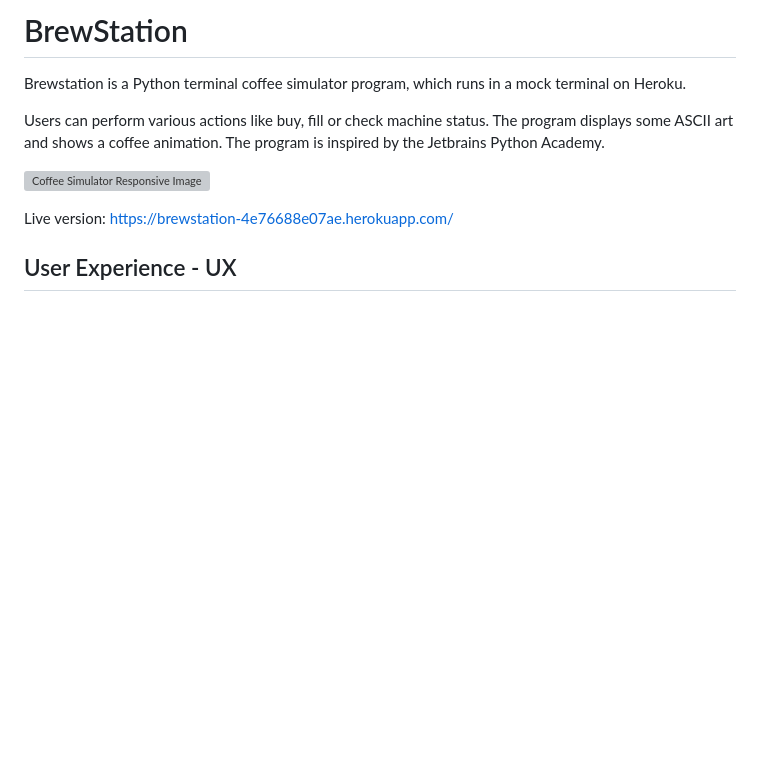
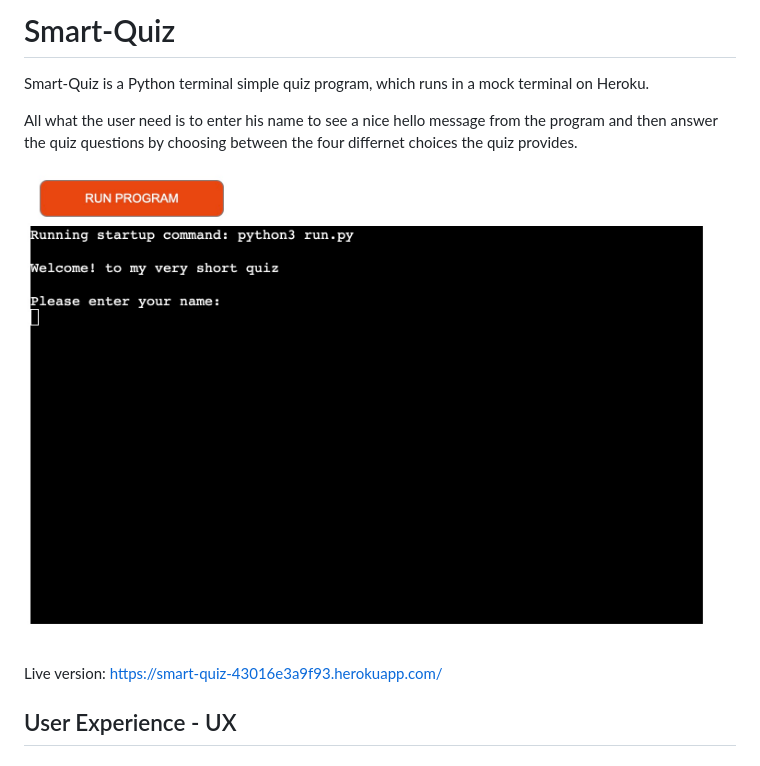
Before and after one commit to OmerGamil/smart-quiz, a Markdown page: README.md, the part around the change. GitHub-like rendering; pictures changed too: readme-content/main-photo.jpeg (added); blank space fills up the shorter version; grey boxes are pictures that could not be loaded.

Commit message:
Add the heading section in the readme

```diff
--- a/README.md
+++ b/README.md
@@ -1,12 +1,12 @@
-# BrewStation
+# Smart-Quiz
 
-Brewstation is a Python terminal coffee simulator program, which runs in a mock terminal on Heroku.
+Smart-Quiz is a Python terminal simple quiz program, which runs in a mock terminal on Heroku.
 
-Users can perform various actions like buy, fill or check machine status. The program displays some ASCII art and shows a coffee animation. The program is inspired by the Jetbrains Python Academy.
+All what the user need is to enter his name to see a nice hello message from the program and then answer the quiz questions by choosing between the four differnet choices the quiz provides.
 
-![Coffee Simulator Responsive Image](/readme-content/brewstation.png)
+![Main Image](readme-content/main-photo.jpeg)
 
-Live version: https://brewstation-4e76688e07ae.herokuapp.com/
+Live version: https://smart-quiz-43016e3a9f93.herokuapp.com/
 
 ## User Experience - UX
 
```
